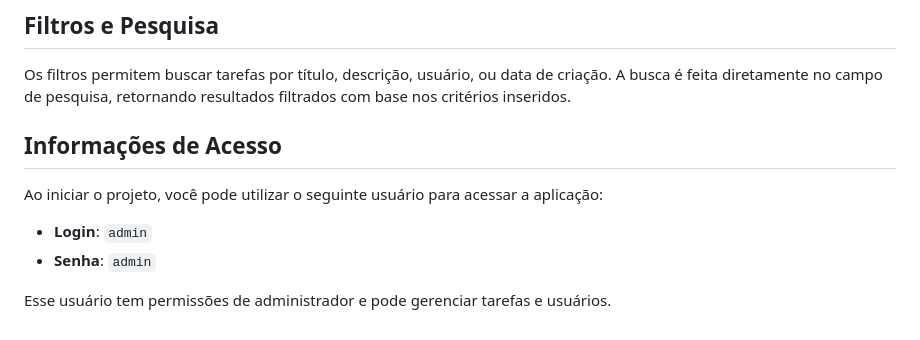
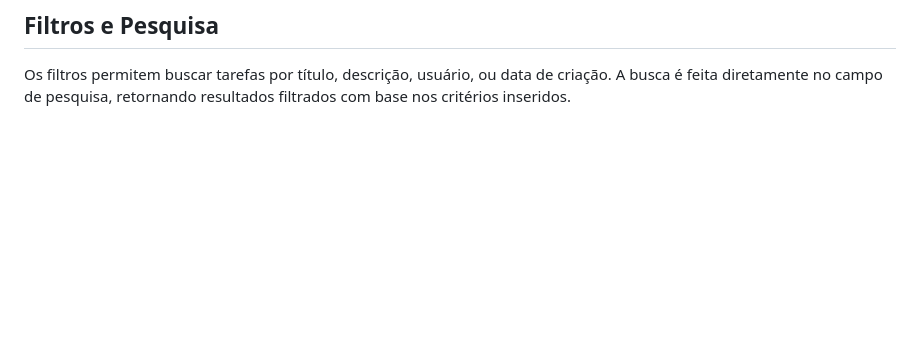
Before and after one commit to douglas-s29/teste_django, a Markdown page: README.md, the part around the change. Rendered like a GitHub page; blank space fills up the shorter version.

```diff
--- a/README.md
+++ b/README.md
@@ -179,12 +179,3 @@ A aplicação inclui um sistema de autenticação completo:
 ## Filtros e Pesquisa
 
 Os filtros permitem buscar tarefas por título, descrição, usuário, ou data de criação. A busca é feita diretamente no campo de pesquisa, retornando resultados filtrados com base nos critérios inseridos.
-
-## Informações de Acesso
-
-Ao iniciar o projeto, você pode utilizar o seguinte usuário para acessar a aplicação:
-
-- **Login**: `admin`
-- **Senha**: `admin`
-
-Esse usuário tem permissões de administrador e pode gerenciar tarefas e usuários.
```
